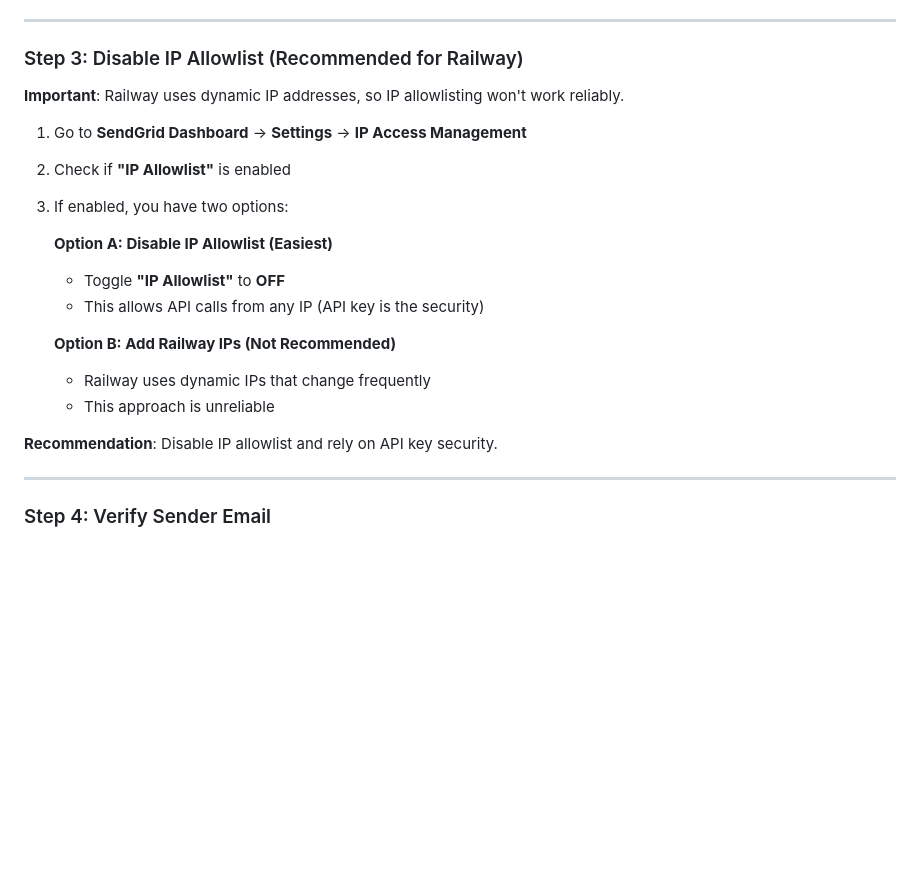
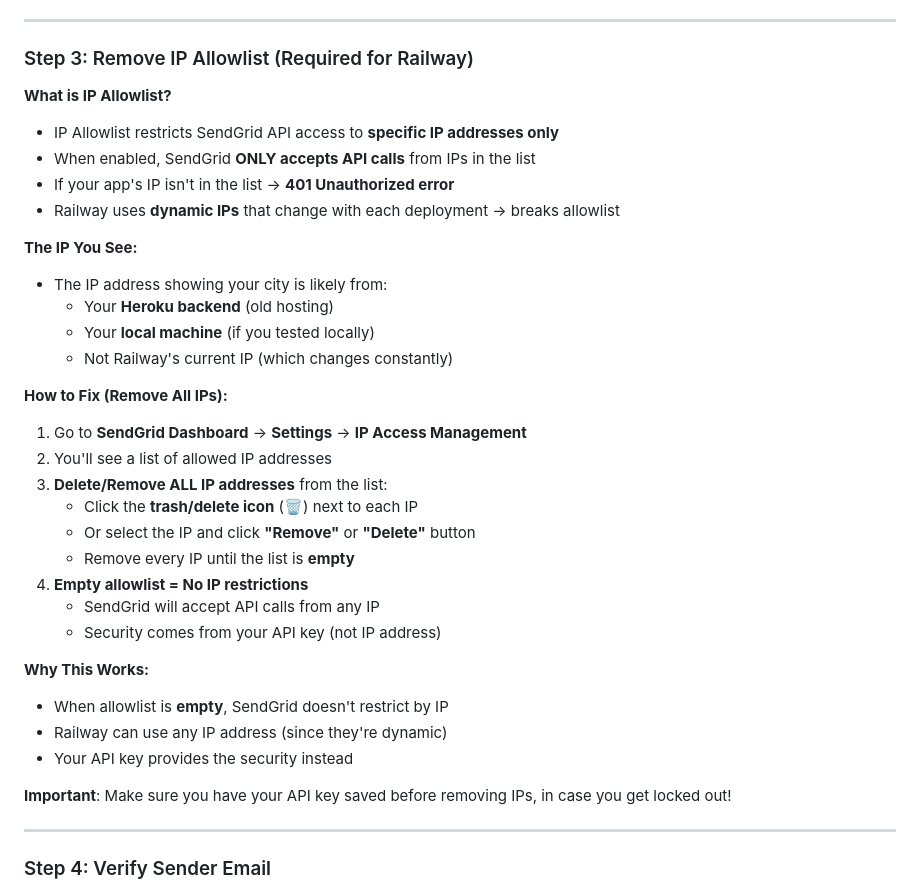
Before and after one commit to c0ughman/1nbox, a Markdown page: SENDGRID_SETUP.md, the part around the change. GitHub-like rendering; blank space fills up the shorter version.

Commit message:
Update SendGrid IP allowlist instructions with clearer explanation
- Explain what IP allowlist does
- Clarify that removing all IPs disables restrictions
- Explain why Railway needs empty allowlist
- Better step-by-step instructions

```diff
--- a/SENDGRID_SETUP.md
+++ b/SENDGRID_SETUP.md
@@ -37,23 +37,38 @@ When you get `401 Unauthorized` errors from SendGrid, it's usually one of these
 
 ---
 
-### Step 3: Disable IP Allowlist (Recommended for Railway)
+### Step 3: Remove IP Allowlist (Required for Railway)
 
-**Important**: Railway uses dynamic IP addresses, so IP allowlisting won't work reliably.
+**What is IP Allowlist?**
+- IP Allowlist restricts SendGrid API access to **specific IP addresses only**
+- When enabled, SendGrid **ONLY accepts API calls** from IPs in the list
+- If your app's IP isn't in the list → **401 Unauthorized error**
+- Railway uses **dynamic IPs** that change with each deployment → breaks allowlist
+
+**The IP You See:**
+- The IP address showing your city is likely from:
+  - Your **Heroku backend** (old hosting)
+  - Your **local machine** (if you tested locally)
+  - Not Railway's current IP (which changes constantly)
+
+**How to Fix (Remove All IPs):**
 
 1. Go to **SendGrid Dashboard** → **Settings** → **IP Access Management**
-2. Check if **"IP Allowlist"** is enabled
-3. If enabled, you have two options:
+2. You'll see a list of allowed IP addresses
+3. **Delete/Remove ALL IP addresses** from the list:
+   - Click the **trash/delete icon** (🗑️) next to each IP
+   - Or select the IP and click **"Remove"** or **"Delete"** button
+   - Remove every IP until the list is **empty**
+4. **Empty allowlist = No IP restrictions**
+   - SendGrid will accept API calls from any IP
+   - Security comes from your API key (not IP address)
 
-   **Option A: Disable IP Allowlist (Easiest)**
-   - Toggle **"IP Allowlist"** to **OFF**
-   - This allows API calls from any IP (API key is the security)
+**Why This Works:**
+- When allowlist is **empty**, SendGrid doesn't restrict by IP
+- Railway can use any IP address (since they're dynamic)
+- Your API key provides the security instead
 
-   **Option B: Add Railway IPs (Not Recommended)**
-   - Railway uses dynamic IPs that change frequently
-   - This approach is unreliable
-
-**Recommendation**: Disable IP allowlist and rely on API key security.
+**Important**: Make sure you have your API key saved before removing IPs, in case you get locked out!
 
 ---
 
```
